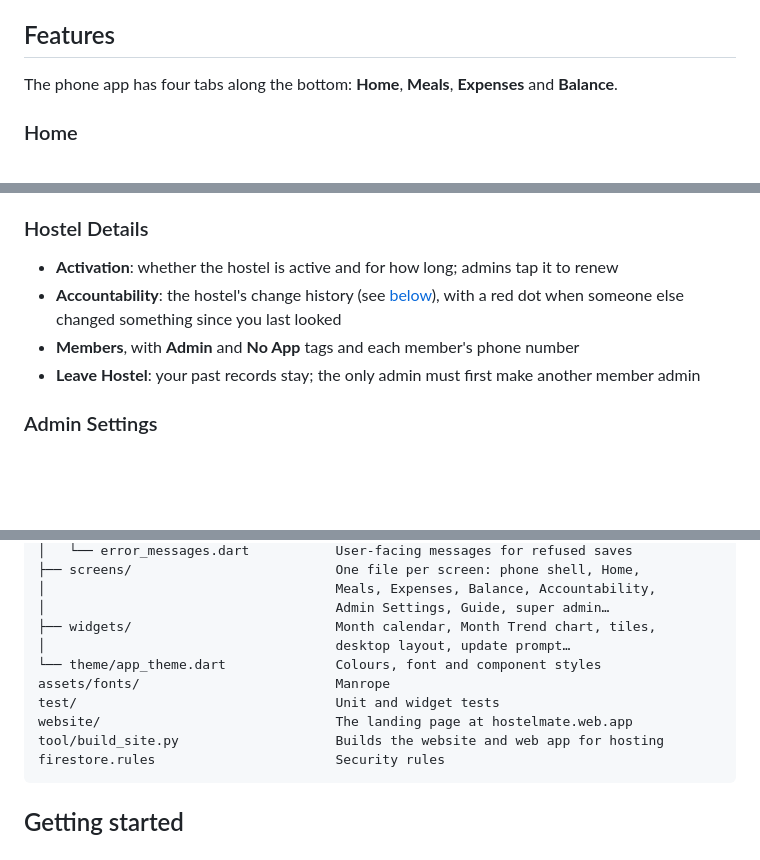
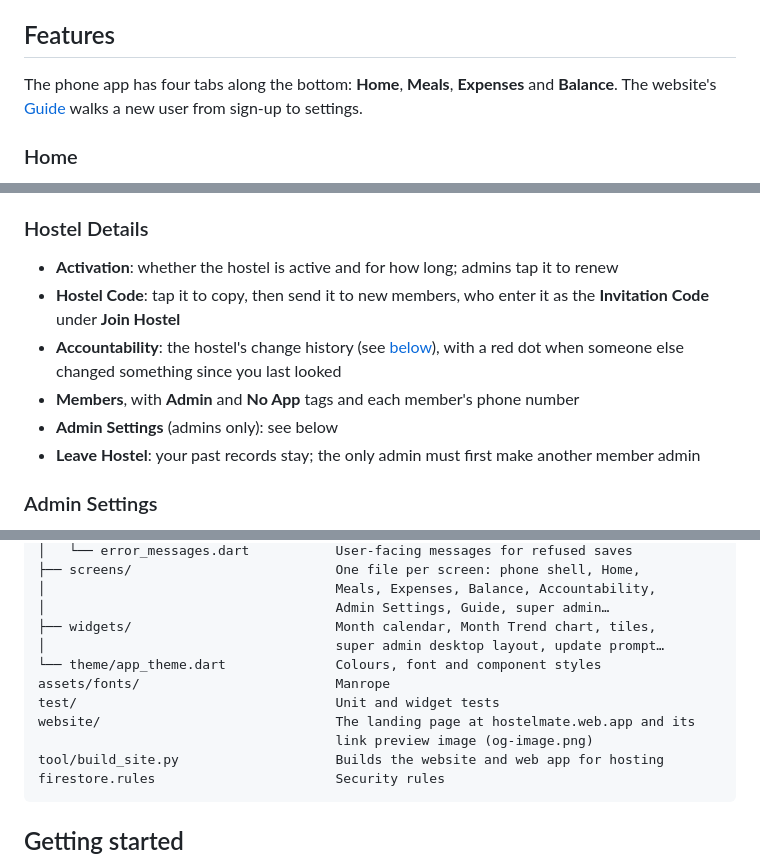
Before and after one commit to adnanshad35/hostel-meal-calculator, a Markdown page: README.md, 3 parts joined by grey strips. GitHub-like rendering; blank space fills up the shorter version.

Commit message:
docs: update the README for the Hostel Code, Admin Settings and website guide

````diff
--- a/README.md
+++ b/README.md
@@ -54,7 +54,7 @@ Hostels often include people who will never install an app. An admin can add the
 
 ## Features
 
-The phone app has four tabs along the bottom: **Home**, **Meals**, **Expenses** and **Balance**.
+The phone app has four tabs along the bottom: **Home**, **Meals**, **Expenses** and **Balance**. The website's [Guide](https://hostelmate.web.app/#guide) walks a new user from sign-up to settings.
 
 ### Home
 
@@ -91,8 +91,10 @@ The phone app has four tabs along the bottom: **Home**, **Meals**, **Expenses**
 ### Hostel Details
 
 - **Activation**: whether the hostel is active and for how long; admins tap it to renew
+- **Hostel Code**: tap it to copy, then send it to new members, who enter it as the **Invitation Code** under **Join Hostel**
 - **Accountability**: the hostel's change history (see [below](#accountability-and-the-month-lock)), with a red dot when someone else changed something since you last looked
 - **Members**, with **Admin** and **No App** tags and each member's phone number
+- **Admin Settings** (admins only): see below
 - **Leave Hostel**: your past records stay; the only admin must first make another member admin
 
 ### Admin Settings
@@ -321,11 +323,12 @@ lib/
 │                                     Meals, Expenses, Balance, Accountability,
 │                                     Admin Settings, Guide, super admin…
 ├── widgets/                          Month calendar, Month Trend chart, tiles,
-│                                     desktop layout, update prompt…
+│                                     super admin desktop layout, update prompt…
 └── theme/app_theme.dart              Colours, font and component styles
 assets/fonts/                         Manrope
 test/                                 Unit and widget tests
-website/                              The landing page at hostelmate.web.app
+website/                              The landing page at hostelmate.web.app and its
+                                      link preview image (og-image.png)
 tool/build_site.py                    Builds the website and web app for hosting
 firestore.rules                       Security rules
 ```
````
